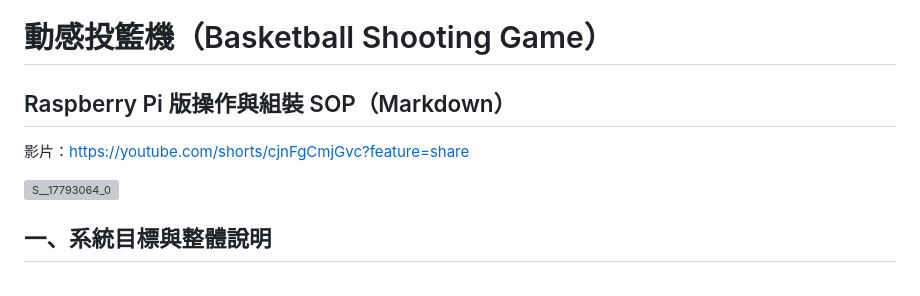
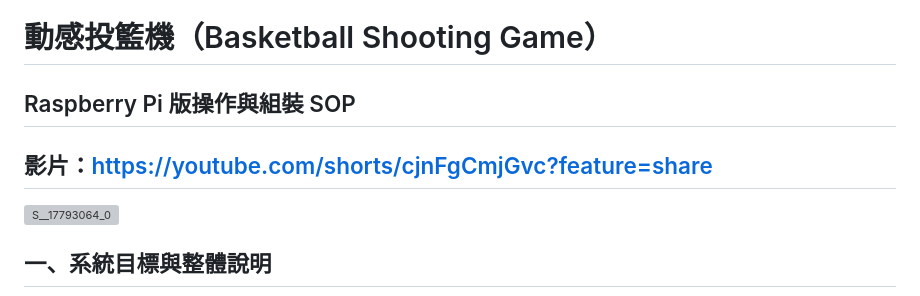
Before and after one commit to Desiree3841/IOT_Basketball_game, a Markdown page: README.md, the part around the change. GitHub-like rendering; grey boxes are pictures that could not be loaded.

```diff
--- a/README.md
+++ b/README.md
@@ -1,7 +1,7 @@
 # 動感投籃機（Basketball Shooting Game）
-Raspberry Pi 版操作與組裝 SOP（Markdown）
+Raspberry Pi 版操作與組裝 SOP
 ---
-影片：https://youtube.com/shorts/cjnFgCmjGvc?feature=share
+## 影片：https://youtube.com/shorts/cjnFgCmjGvc?feature=share
 
 ![S__17793064_0](https://github.com/user-attachments/assets/ef8e1a1a-38a1-45e2-8934-6938c7c43f4f)
 
```
